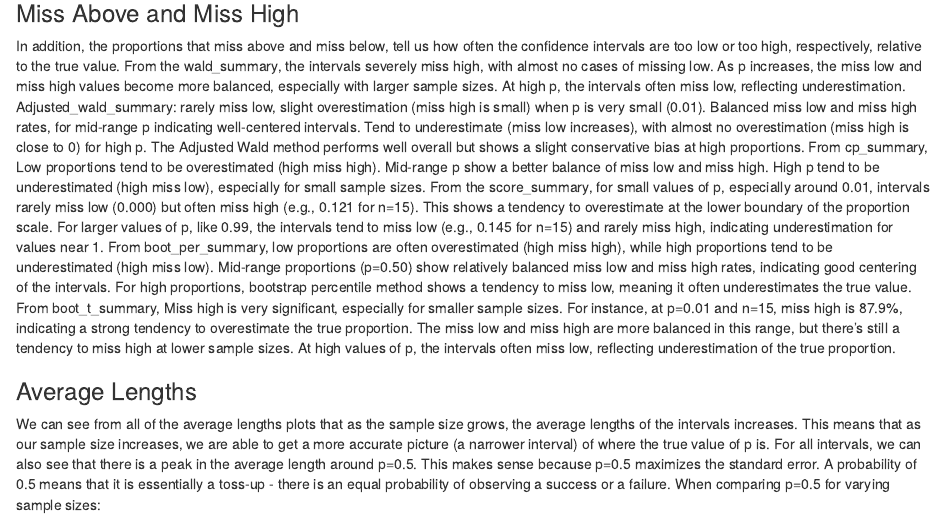
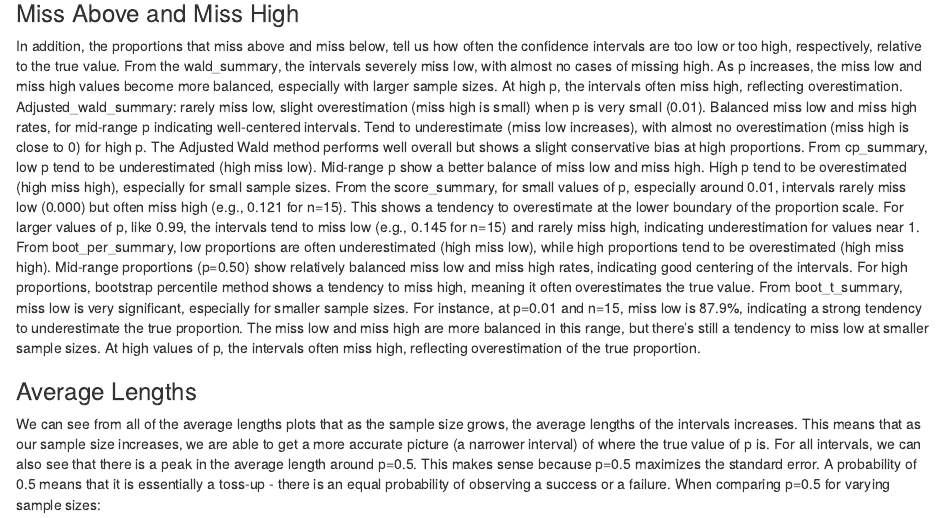
Before and after one commit to tcesarski/ST502Project1, an R Markdown document (502-Project-1.rmarkdown): the page in a window 1100 px wide, from 4900 px down. The pictures show the output file 502-Project-1.html that the author committed with the source, opened offline.

Commit message:
fix low and high

```diff
--- a/502-Project-1.rmarkdown
+++ b/502-Project-1.rmarkdown
@@ -860,14 +860,14 @@ We can see from the Coverage Proability Plots that as the sample size grows, the
 ### Miss Above and Miss High
 
 In addition, the proportions that miss above and miss below, tell us how often the confidence intervals are too low or too high, respectively, relative to the true value.
-From the wald_summary, the intervals severely miss high, with almost no cases of missing low. As
-p increases, the miss low and miss high values become more balanced, especially with larger sample sizes. At high p, the intervals often miss low, reflecting underestimation.
+From the wald_summary, the intervals severely miss low, with almost no cases of missing high. As
+p increases, the miss low and miss high values become more balanced, especially with larger sample sizes. At high p, the intervals often miss high, reflecting overestimation.
 Adjusted_wald_summary: rarely miss low, slight overestimation (miss high is small) when p is very small (0.01). Balanced miss low and miss high rates, for mid-range p indicating well-centered intervals. Tend to underestimate (miss low increases), with almost no overestimation (miss high is close to 0) for high p. The Adjusted Wald method performs well overall but shows a slight conservative bias at high proportions.
-From cp_summary, Low proportions tend to be overestimated (high miss high). Mid-range p show a better balance of miss low and miss high. High p tend to be underestimated (high miss low), especially for small sample sizes.
+From cp_summary, low p tend to be underestimated (high miss low). Mid-range p show a better balance of miss low and miss high. High p tend to be overestimated (high miss high), especially for small sample sizes.
 From the score_summary, for small values of p, especially around 0.01, intervals rarely miss low (0.000) but often miss high (e.g., 0.121 for n=15). This shows a tendency to overestimate at the lower boundary of the proportion scale. For larger values of p, like 0.99, the intervals tend to miss low (e.g., 0.145 for n=15) and rarely miss high, indicating underestimation for values near 1.
-From boot_per_summary, low proportions are often overestimated (high miss high), while high proportions tend to be underestimated (high miss low). Mid-range proportions (p=0.50) show relatively balanced miss low and miss high rates, indicating good centering of the intervals.
-For high proportions, bootstrap percentile method shows a tendency to miss low, meaning it often underestimates the true value.
-From boot_t_summary, Miss high is very significant, especially for smaller sample sizes. For instance, at p=0.01 and n=15, miss high is 87.9%, indicating a strong tendency to overestimate the true proportion. The miss low and miss high are more balanced in this range, but there’s still a tendency to miss high at lower sample sizes. At high values of p, the intervals often miss low, reflecting underestimation of the true proportion.
+From boot_per_summary, low proportions are often underestimated (high miss low), while high proportions tend to be overestimated (high miss high). Mid-range proportions (p=0.50) show relatively balanced miss low and miss high rates, indicating good centering of the intervals.
+For high proportions, bootstrap percentile method shows a tendency to miss high, meaning it often overestimates the true value.
+From boot_t_summary, miss low is very significant, especially for smaller sample sizes. For instance, at p=0.01 and n=15, miss low is 87.9%, indicating a strong tendency to underestimate the true proportion. The miss low and miss high are more balanced in this range, but there’s still a tendency to miss low at smaller sample sizes. At high values of p, the intervals often miss high, reflecting overestimation of the true proportion.
 
 ### Average Lengths
 
```
Also changed, not shown: 502-Project-1.html, Rplots.pdf.
